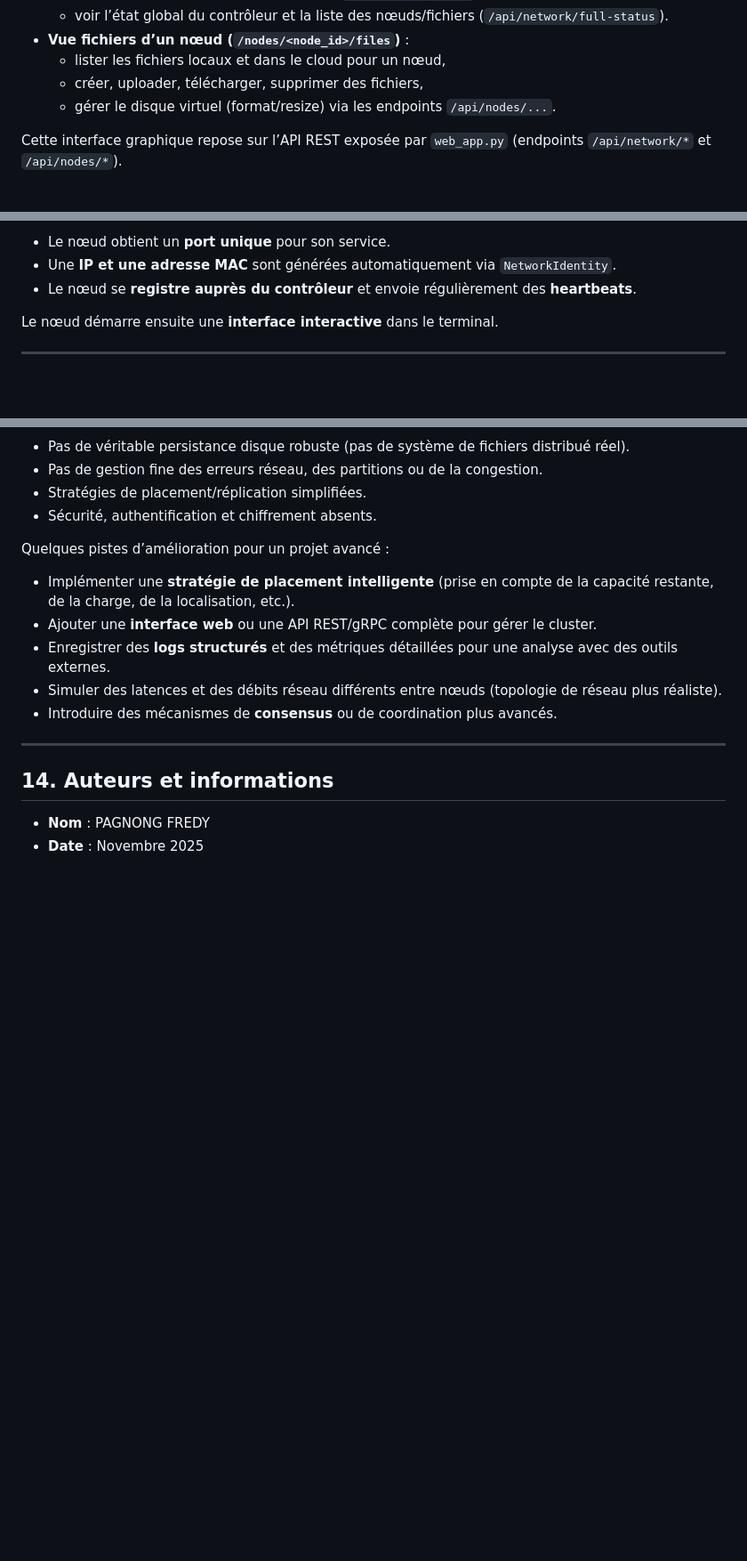
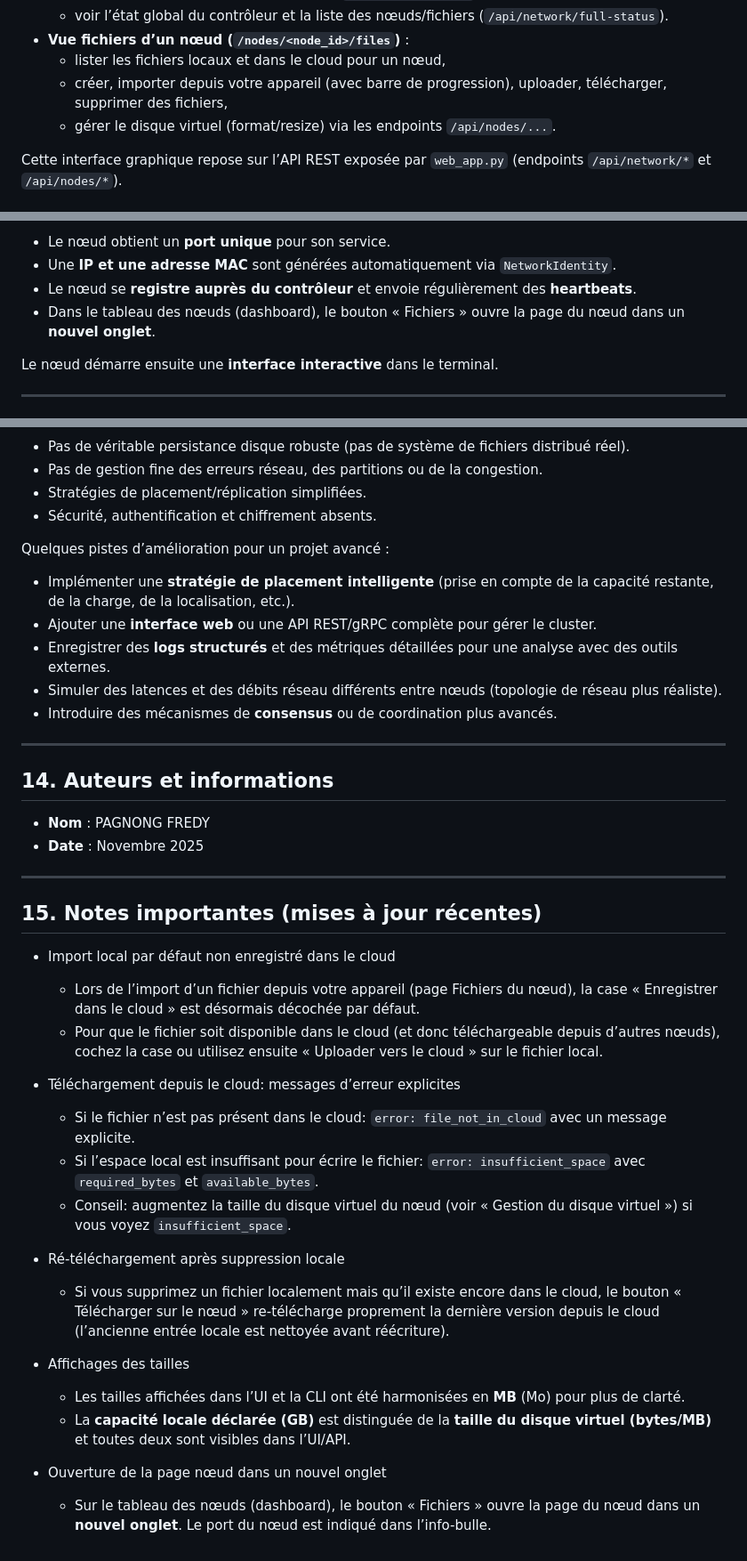
Before and after one commit to Pagnong/Syteme-discribue-Cloud, a Markdown page: README.md, 3 parts joined by grey strips. Shown at 89% size. GitHub-like rendering; blank space fills up the shorter version.

Commit message:
Update README with recent changes and notes
Added important notes regarding recent updates including default local import settings, explicit error messages for cloud downloads, and improvements in UI displays.

```diff
--- a/README.md
+++ b/README.md
@@ -68,7 +68,7 @@ Fonctionnalités principales :
   - voir l’état global du contrôleur et la liste des nœuds/fichiers (`/api/network/full-status`).
 - **Vue fichiers d’un nœud (`/nodes/<node_id>/files`)** :
   - lister les fichiers locaux et dans le cloud pour un nœud,
-  - créer, uploader, télécharger, supprimer des fichiers,
+  - créer, importer depuis votre appareil (avec barre de progression), uploader, télécharger, supprimer des fichiers,
   - gérer le disque virtuel (format/resize) via les endpoints `/api/nodes/...`.
 
 Cette interface graphique repose sur l’API REST exposée par `web_app.py` (endpoints `/api/network/*` et `/api/nodes/*`).
@@ -126,6 +126,7 @@ Paramètres principaux :
 - Le nœud obtient un **port unique** pour son service.
 - Une **IP et une adresse MAC** sont générées automatiquement via `NetworkIdentity`.
 - Le nœud se **registre auprès du contrôleur** et envoie régulièrement des **heartbeats**.
+ - Dans le tableau des nœuds (dashboard), le bouton « Fichiers » ouvre la page du nœud dans un **nouvel onglet**.
 
 Le nœud démarre ensuite une **interface interactive** dans le terminal.
 
@@ -395,3 +396,26 @@ Quelques pistes d’amélioration pour un projet avancé :
 
 - **Nom** : PAGNONG FREDY
 - **Date** : Novembre 2025
+
+---
+
+## 15. Notes importantes (mises à jour récentes)
+
+- Import local par défaut non enregistré dans le cloud
+  - Lors de l’import d’un fichier depuis votre appareil (page Fichiers du nœud), la case « Enregistrer dans le cloud » est désormais décochée par défaut.
+  - Pour que le fichier soit disponible dans le cloud (et donc téléchargeable depuis d’autres nœuds), cochez la case ou utilisez ensuite « Uploader vers le cloud » sur le fichier local.
+
+- Téléchargement depuis le cloud: messages d’erreur explicites
+  - Si le fichier n’est pas présent dans le cloud: `error: file_not_in_cloud` avec un message explicite.
+  - Si l’espace local est insuffisant pour écrire le fichier: `error: insufficient_space` avec `required_bytes` et `available_bytes`.
+  - Conseil: augmentez la taille du disque virtuel du nœud (voir « Gestion du disque virtuel ») si vous voyez `insufficient_space`.
+
+- Ré-téléchargement après suppression locale
+  - Si vous supprimez un fichier localement mais qu’il existe encore dans le cloud, le bouton « Télécharger sur le nœud » re-télécharge proprement la dernière version depuis le cloud (l’ancienne entrée locale est nettoyée avant réécriture).
+
+- Affichages des tailles
+  - Les tailles affichées dans l’UI et la CLI ont été harmonisées en **MB** (Mo) pour plus de clarté.
+  - La **capacité locale déclarée (GB)** est distinguée de la **taille du disque virtuel (bytes/MB)** et toutes deux sont visibles dans l’UI/API.
+
+- Ouverture de la page nœud dans un nouvel onglet
+  - Sur le tableau des nœuds (dashboard), le bouton « Fichiers » ouvre la page du nœud dans un **nouvel onglet**. Le port du nœud est indiqué dans l’info-bulle.
```
